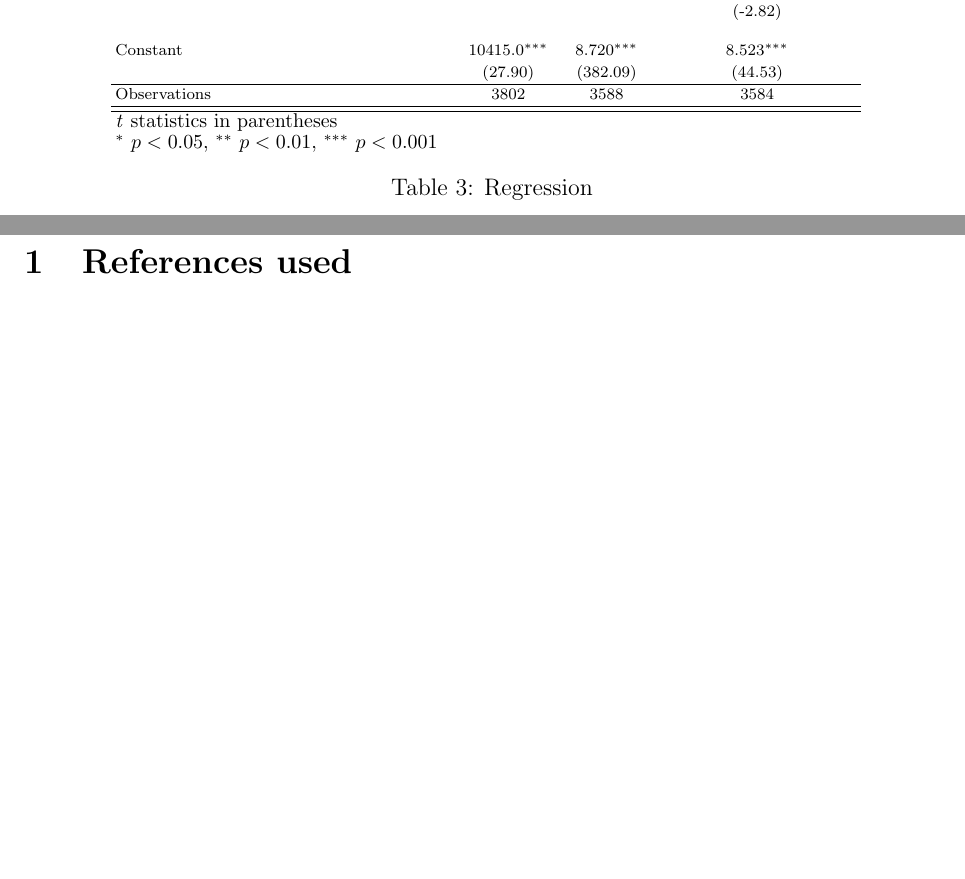
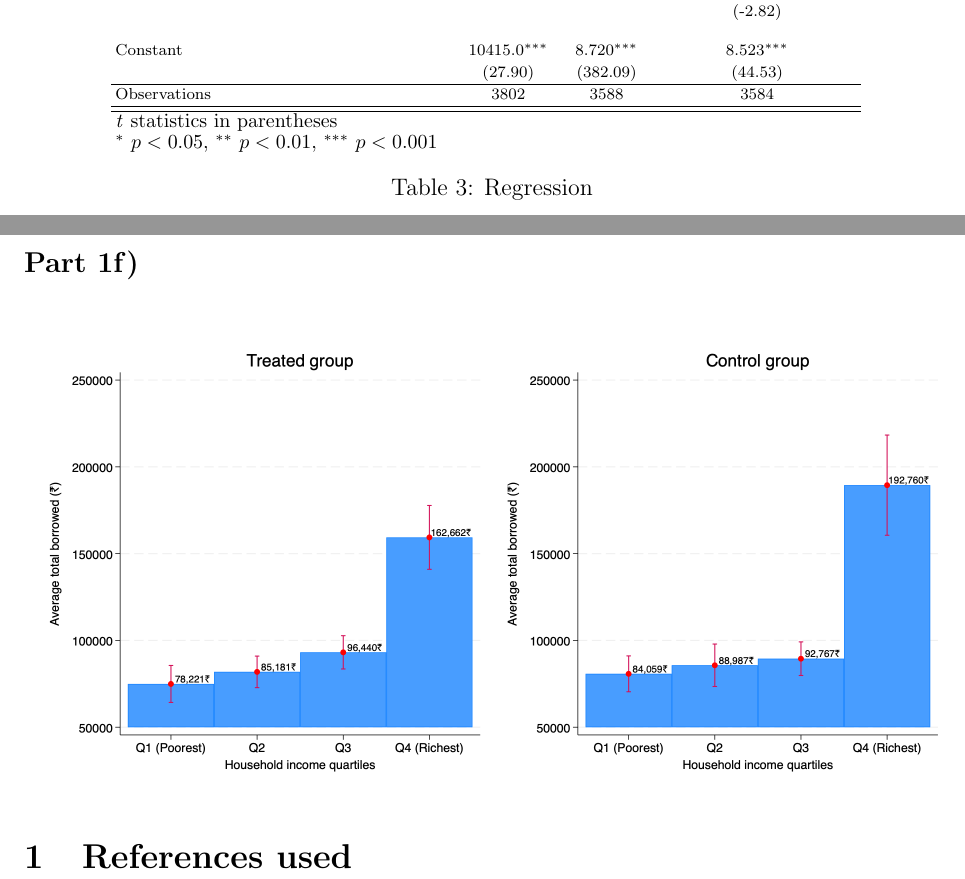
Before and after one commit to panditsidh/EGC_Stata_Test_070625-S278, a LaTeX document (main.tex): two parts of pages 8 and 9 of 9, joined at a grey line, cut so that both start at the same text, the shorter picture padded with empty space. Compiled offline with pdfLaTeX.

Commit message:
Updates from Overleaf

```diff
--- a/main.tex
+++ b/main.tex
@@ -176,7 +176,12 @@ I chose to control for the following variables because they all might be correla
 \end{table}
 
 
+\subsection*{Part 1f)}
 
+\begin{figure}[H]
+    \centering
+    \includegraphics[width=\textwidth]{figures/figure03_loansbar.png}
+\end{figure}
 
 
 \section{References used}
```
